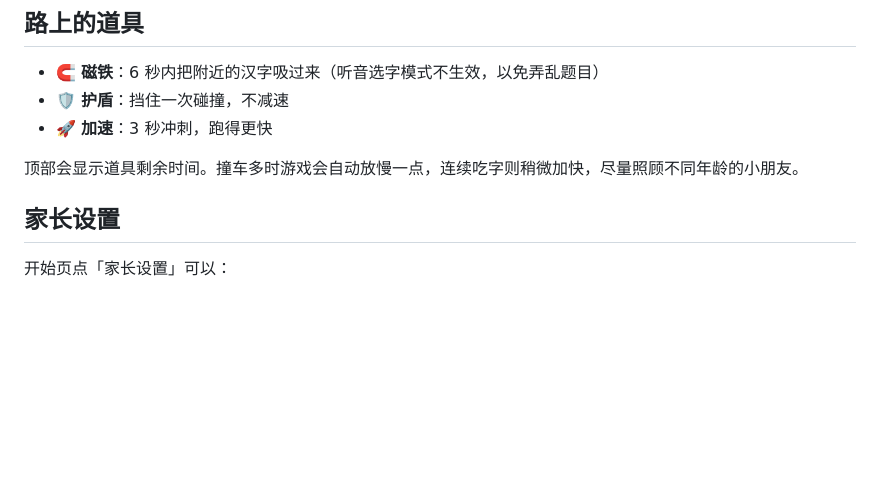
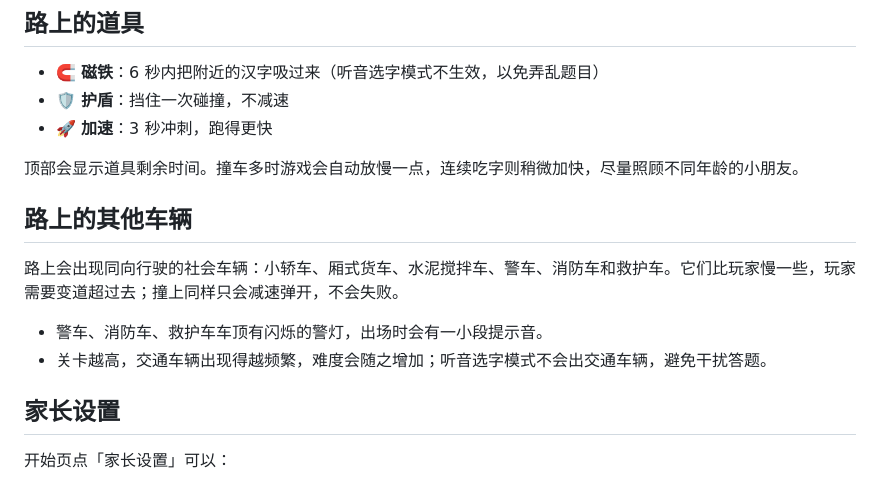
Before and after one commit to Enzo-River/kids-car-race, a Markdown page: README.md, the part around the change. Rendered like a GitHub page; blank space fills up the shorter version.

```diff
--- a/README.md
+++ b/README.md
@@ -45,6 +45,13 @@
 - 🚀 **加速**：3 秒冲刺，跑得更快
 
 顶部会显示道具剩余时间。撞车多时游戏会自动放慢一点，连续吃字则稍微加快，尽量照顾不同年龄的小朋友。
+
+## 路上的其他车辆
+
+路上会出现同向行驶的社会车辆：小轿车、厢式货车、水泥搅拌车、警车、消防车和救护车。它们比玩家慢一些，玩家需要变道超过去；撞上同样只会减速弹开，不会失败。
+
+- 警车、消防车、救护车车顶有闪烁的警灯，出场时会有一小段提示音。
+- 关卡越高，交通车辆出现得越频繁，难度会随之增加；听音选字模式不会出交通车辆，避免干扰答题。
 
 ## 家长设置
 
```
